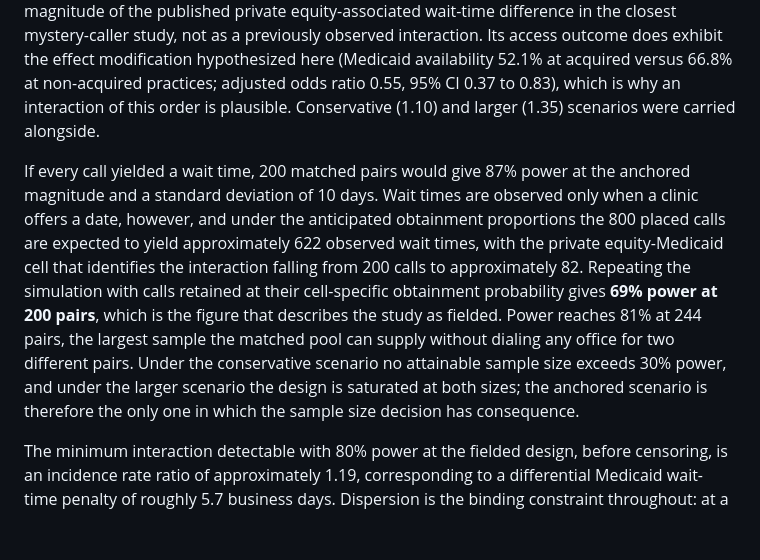
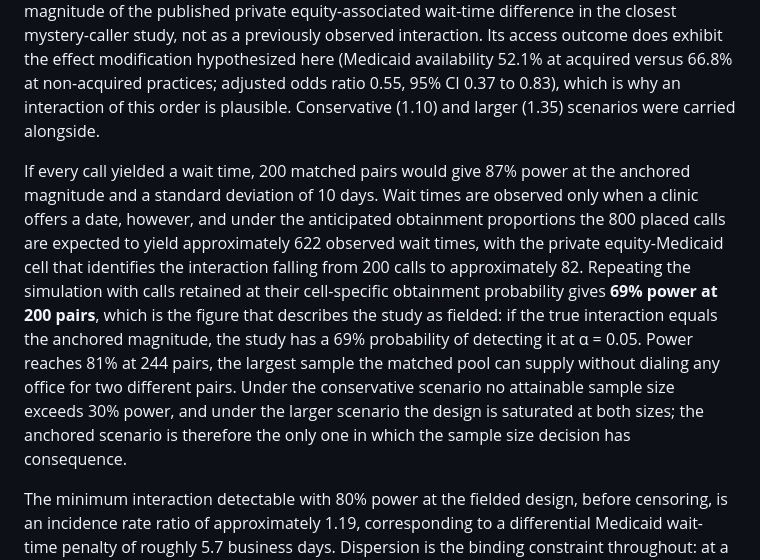
Before and after one commit to mufflyt/private_equity, a Markdown page: manuscript/manuscript_cite.md, the part around the change. Rendered like a GitHub page; blank space fills up the shorter version.

```diff
--- a/manuscript/manuscript_cite.md
+++ b/manuscript/manuscript_cite.md
@@ -87,7 +87,7 @@ The sample size was evaluated by simulation for the primary wait-time estimand,
 
 Because no published estimate of a private-equity-by-insurance interaction in obstetric and gynecologic wait times exists, the assumed magnitude was anchored to the closest available simulated-patient study. Nie et al. reported a mean wait of 17.5 days at private equity-acquired urology practices versus 21.4 days at non-acquired practices (*P* = .017), a ratio of 1.22.[@nie2022urology] That study reported the ownership and insurance main effects separately and did not estimate their interaction for wait time; the figure is therefore used as the magnitude of the published private equity-associated wait-time difference in the closest mystery-caller study, not as a previously observed interaction. Its access outcome does exhibit the effect modification hypothesized here (Medicaid availability 52.1% at acquired versus 66.8% at non-acquired practices; adjusted odds ratio 0.55, 95% CI 0.37 to 0.83), which is why an interaction of this order is plausible. Conservative (1.10) and larger (1.35) scenarios were carried alongside.
 
-If every call yielded a wait time, 200 matched pairs would give 87% power at the anchored magnitude and a standard deviation of 10 days. Wait times are observed only when a clinic offers a date, however, and under the anticipated obtainment proportions the 800 placed calls are expected to yield approximately 622 observed wait times, with the private equity-Medicaid cell that identifies the interaction falling from 200 calls to approximately 82. Repeating the simulation with calls retained at their cell-specific obtainment probability gives **69% power at 200 pairs**, which is the figure that describes the study as fielded. Power reaches 81% at 244 pairs, the largest sample the matched pool can supply without dialing any office for two different pairs. Under the conservative scenario no attainable sample size exceeds 30% power, and under the larger scenario the design is saturated at both sizes; the anchored scenario is therefore the only one in which the sample size decision has consequence.
+If every call yielded a wait time, 200 matched pairs would give 87% power at the anchored magnitude and a standard deviation of 10 days. Wait times are observed only when a clinic offers a date, however, and under the anticipated obtainment proportions the 800 placed calls are expected to yield approximately 622 observed wait times, with the private equity-Medicaid cell that identifies the interaction falling from 200 calls to approximately 82. Repeating the simulation with calls retained at their cell-specific obtainment probability gives **69% power at 200 pairs**, which is the figure that describes the study as fielded: if the true interaction equals the anchored magnitude, the study has a 69% probability of detecting it at α = 0.05. Power reaches 81% at 244 pairs, the largest sample the matched pool can supply without dialing any office for two different pairs. Under the conservative scenario no attainable sample size exceeds 30% power, and under the larger scenario the design is saturated at both sizes; the anchored scenario is therefore the only one in which the sample size decision has consequence.
 
 The minimum interaction detectable with 80% power at the fielded design, before censoring, is an incidence rate ratio of approximately 1.19, corresponding to a differential Medicaid wait-time penalty of roughly 5.7 business days. Dispersion is the binding constraint throughout: at a wait-time standard deviation of 20 days, power at the anchored magnitude falls to 41% at 200 pairs and reaches only 58% at 400. The full simulation grid, the censoring-aware results, and the derivation of the attainable ceiling are reported in Supplementary Appendix S1.
 
```
Also changed, not shown: manuscript/appendix_data_provenance.md (+1 -1 lines), manuscript/appendix_power.md (+10 -4 lines).
